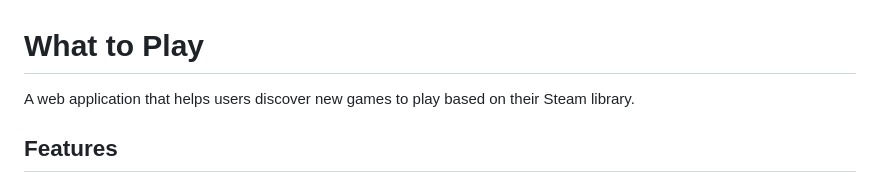
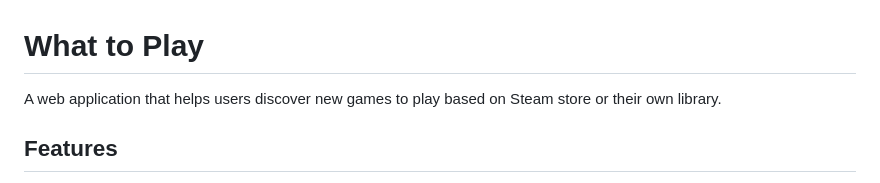
Before and after one commit to VladRys/What-To-Play, a Markdown page: README.md, the part around the change. Rendered like a GitHub page.

Commit message:
docs: updated readme

```diff
--- a/README.md
+++ b/README.md
@@ -1,6 +1,6 @@
 # What to Play
 
-A web application that helps users discover new games to play based on their Steam library.
+A web application that helps users discover new games to play based on Steam store or their own library.
 
 ## Features
 
```
